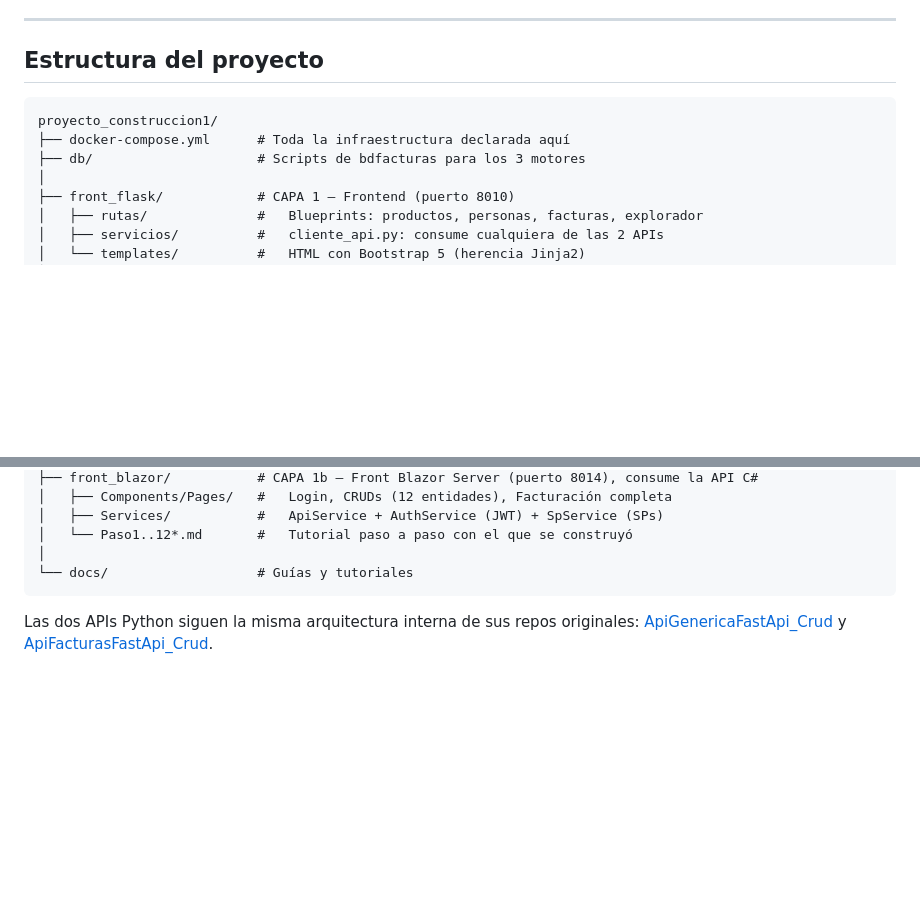
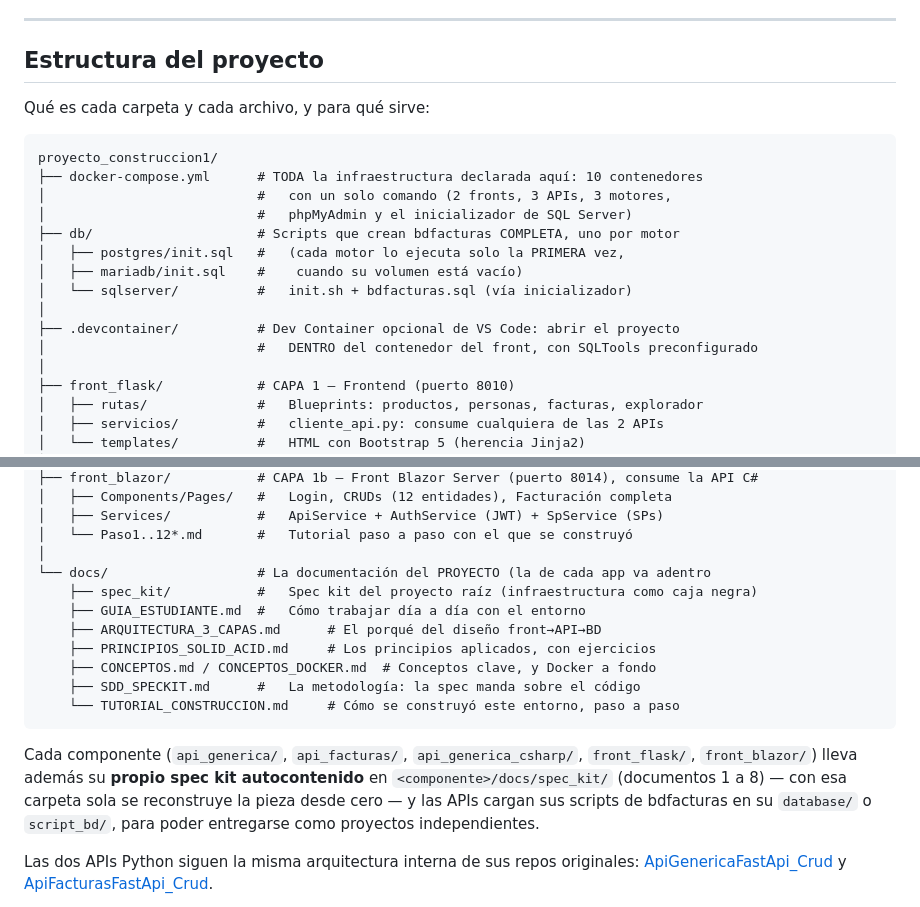
Before and after one commit to ccastro2050/proyecto_construccion1, a Markdown page: README.md, 2 parts joined by grey strips. GitHub-like rendering; blank space fills up the shorter version.

Commit message:
docs: estructura del repositorio comentada en el README
Arbol de carpetas con la explicacion de que es y para que sirve cada
carpeta y archivo, mas la regla de lectura (el sistema en el compose,
el codigo por capas, lo que explica en docs/). Secciones renumeradas.

````diff
--- a/README.md
+++ b/README.md
@@ -69,10 +69,20 @@ Si un cambio no se refleja: `docker compose restart front` (o `api-generica` / `
 
 ## Estructura del proyecto
 
+Qué es cada carpeta y cada archivo, y para qué sirve:
+
 ```
 proyecto_construccion1/
-├── docker-compose.yml      # Toda la infraestructura declarada aquí
-├── db/                     # Scripts de bdfacturas para los 3 motores
+├── docker-compose.yml      # TODA la infraestructura declarada aquí: 10 contenedores
+│                           #   con un solo comando (2 fronts, 3 APIs, 3 motores,
+│                           #   phpMyAdmin y el inicializador de SQL Server)
+├── db/                     # Scripts que crean bdfacturas COMPLETA, uno por motor
+│   ├── postgres/init.sql   #   (cada motor lo ejecuta solo la PRIMERA vez,
+│   ├── mariadb/init.sql    #    cuando su volumen está vacío)
+│   └── sqlserver/          #   init.sh + bdfacturas.sql (vía inicializador)
+│
+├── .devcontainer/          # Dev Container opcional de VS Code: abrir el proyecto
+│                           #   DENTRO del contenedor del front, con SQLTools preconfigurado
 │
 ├── front_flask/            # CAPA 1 — Frontend (puerto 8010)
 │   ├── rutas/              #   Blueprints: productos, personas, facturas, explorador
@@ -101,8 +111,22 @@ proyecto_construccion1/
 │   ├── Services/           #   ApiService + AuthService (JWT) + SpService (SPs)
 │   └── Paso1..12*.md       #   Tutorial paso a paso con el que se construyó
 │
-└── docs/                   # Guías y tutoriales
+└── docs/                   # La documentación del PROYECTO (la de cada app va adentro
+    ├── spec_kit/           #   Spec kit del proyecto raíz (infraestructura como caja negra)
+    ├── GUIA_ESTUDIANTE.md  #   Cómo trabajar día a día con el entorno
+    ├── ARQUITECTURA_3_CAPAS.md      # El porqué del diseño front→API→BD
+    ├── PRINCIPIOS_SOLID_ACID.md     # Los principios aplicados, con ejercicios
+    ├── CONCEPTOS.md / CONCEPTOS_DOCKER.md  # Conceptos clave, y Docker a fondo
+    ├── SDD_SPECKIT.md      #   La metodología: la spec manda sobre el código
+    └── TUTORIAL_CONSTRUCCION.md     # Cómo se construyó este entorno, paso a paso
 ```
+
+Cada componente (`api_generica/`, `api_facturas/`, `api_generica_csharp/`,
+`front_flask/`, `front_blazor/`) lleva además su **propio spec kit
+autocontenido** en `<componente>/docs/spec_kit/` (documentos 1 a 8) — con esa
+carpeta sola se reconstruye la pieza desde cero — y las APIs cargan sus
+scripts de bdfacturas en su `database/` o `script_bd/`, para poder entregarse
+como proyectos independientes.
 
 Las dos APIs Python siguen la misma arquitectura interna de sus repos originales:
 [ApiGenericaFastApi_Crud](https://github.com/ccastro2050/ApiGenericaFastApi_Crud) y
````
